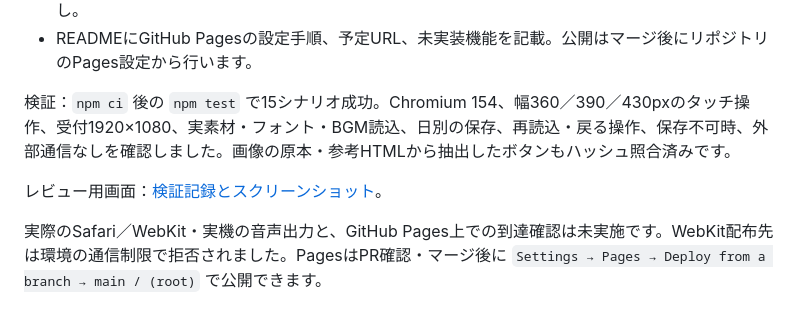
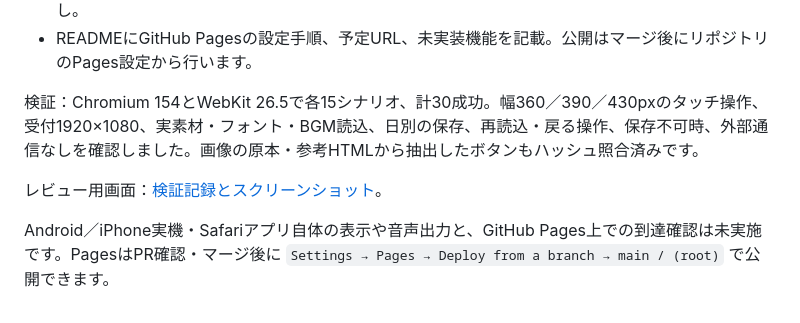
Before and after one commit to piccolooon-alt/hikari-sagase-2027, a Markdown page: docs/PR_BODY.md, the part around the change. Rendered like a GitHub page.

```diff
--- a/docs/PR_BODY.md
+++ b/docs/PR_BODY.md
@@ -7,8 +7,8 @@
 - 実QR読み取り、GPS、外部DB接続、写真アップロードなし。過去のゲーム用リポジトリは変更なし。
 - READMEにGitHub Pagesの設定手順、予定URL、未実装機能を記載。公開はマージ後にリポジトリのPages設定から行います。
 
-検証：`npm ci` 後の `npm test` で15シナリオ成功。Chromium 154、幅360／390／430pxのタッチ操作、受付1920×1080、実素材・フォント・BGM読込、日別の保存、再読込・戻る操作、保存不可時、外部通信なしを確認しました。画像の原本・参考HTMLから抽出したボタンもハッシュ照合済みです。
+検証：Chromium 154とWebKit 26.5で各15シナリオ、計30成功。幅360／390／430pxのタッチ操作、受付1920×1080、実素材・フォント・BGM読込、日別の保存、再読込・戻る操作、保存不可時、外部通信なしを確認しました。画像の原本・参考HTMLから抽出したボタンもハッシュ照合済みです。
 
 レビュー用画面：[検証記録とスクリーンショット](https://github.com/piccolooon-alt/hikari-sagase-2027/blob/feat/2027-pages-preview/docs/VALIDATION.md)。
 
-実際のSafari／WebKit・実機の音声出力と、GitHub Pages上での到達確認は未実施です。WebKit配布先は環境の通信制限で拒否されました。PagesはPR確認・マージ後に `Settings → Pages → Deploy from a branch → main / (root)` で公開できます。
+Android／iPhone実機・Safariアプリ自体の表示や音声出力と、GitHub Pages上での到達確認は未実施です。PagesはPR確認・マージ後に `Settings → Pages → Deploy from a branch → main / (root)` で公開できます。
```
Also changed, not shown: README.md (+5 -3 lines), docs/VALIDATION.md (+15 -3 lines), docs/screenshots/webkit-home-390.png (added), docs/screenshots/webkit-red-390.png (added), 1 other file.
